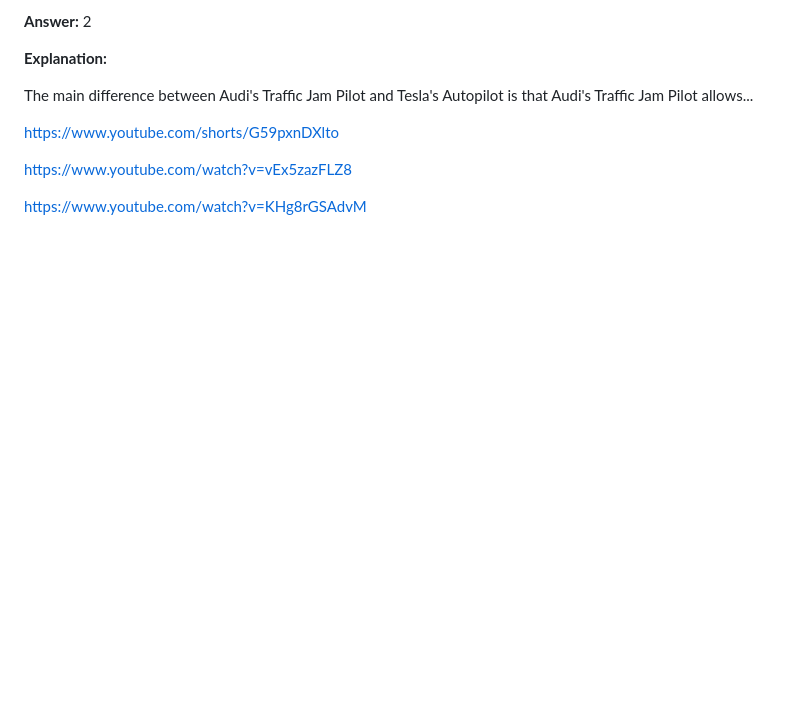
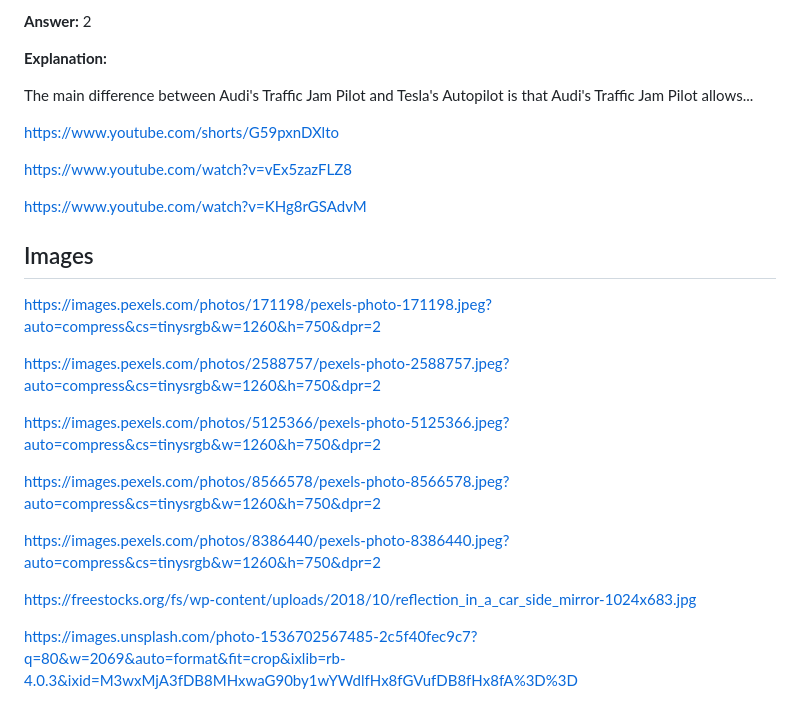
Before and after one commit to IliaShashkin/CarDrivingProject, a Markdown page: research.md, the part around the change. Drawn GitHub-style; blank space fills up the shorter version.

Commit message:
added 7 stock images

```diff
--- a/research.md
+++ b/research.md
@@ -250,3 +250,20 @@ https://www.youtube.com/shorts/G59pxnDXlto
 https://www.youtube.com/watch?v=vEx5zazFLZ8
 
 https://www.youtube.com/watch?v=KHg8rGSAdvM
+
+Images
+---
+
+https://images.pexels.com/photos/171198/pexels-photo-171198.jpeg?auto=compress&cs=tinysrgb&w=1260&h=750&dpr=2
+
+https://images.pexels.com/photos/2588757/pexels-photo-2588757.jpeg?auto=compress&cs=tinysrgb&w=1260&h=750&dpr=2
+
+https://images.pexels.com/photos/5125366/pexels-photo-5125366.jpeg?auto=compress&cs=tinysrgb&w=1260&h=750&dpr=2
+
+https://images.pexels.com/photos/8566578/pexels-photo-8566578.jpeg?auto=compress&cs=tinysrgb&w=1260&h=750&dpr=2
+
+https://images.pexels.com/photos/8386440/pexels-photo-8386440.jpeg?auto=compress&cs=tinysrgb&w=1260&h=750&dpr=2
+
+https://freestocks.org/fs/wp-content/uploads/2018/10/reflection_in_a_car_side_mirror-1024x683.jpg
+
+https://images.unsplash.com/photo-1536702567485-2c5f40fec9c7?q=80&w=2069&auto=format&fit=crop&ixlib=rb-4.0.3&ixid=M3wxMjA3fDB8MHxwaG90by1wYWdlfHx8fGVufDB8fHx8fA%3D%3D
```
